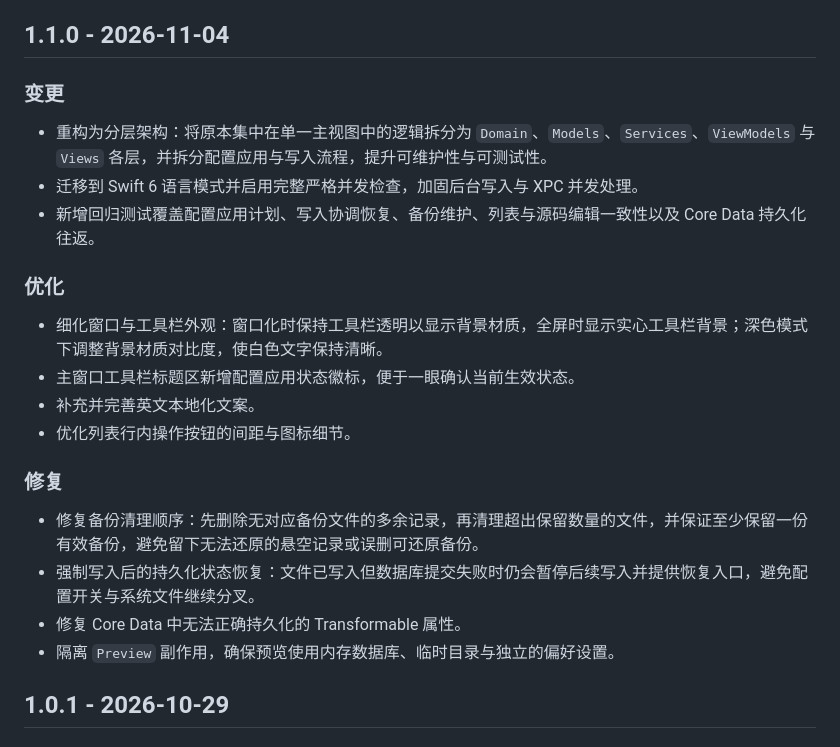
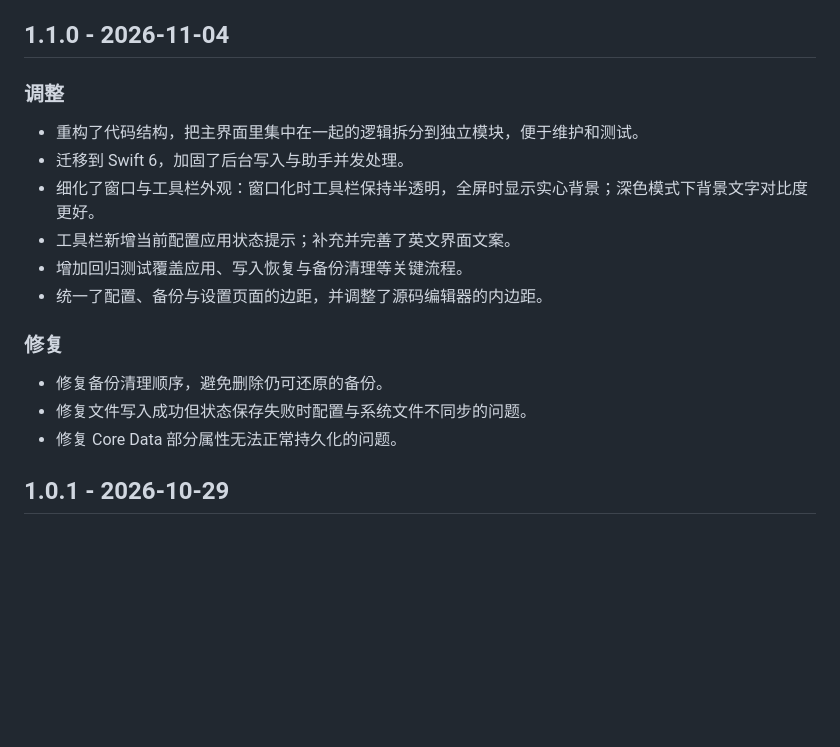
Before and after one commit to breeze-ev/hosts-manager, a Markdown page: CHANGELOG.md, the part around the change. Drawn GitHub-style; blank space fills up the shorter version.

```diff
--- a/CHANGELOG.md
+++ b/CHANGELOG.md
@@ -4,25 +4,20 @@
 
 ## 1.1.0 - 2026-11-04
 
-### 变更
+### 调整
 
-- 重构为分层架构：将原本集中在单一主视图中的逻辑拆分为 `Domain`、`Models`、`Services`、`ViewModels` 与 `Views` 各层，并拆分配置应用与写入流程，提升可维护性与可测试性。
-- 迁移到 Swift 6 语言模式并启用完整严格并发检查，加固后台写入与 XPC 并发处理。
-- 新增回归测试覆盖配置应用计划、写入协调恢复、备份维护、列表与源码编辑一致性以及 Core Data 持久化往返。
-
-### 优化
-
-- 细化窗口与工具栏外观：窗口化时保持工具栏透明以显示背景材质，全屏时显示实心工具栏背景；深色模式下调整背景材质对比度，使白色文字保持清晰。
-- 主窗口工具栏标题区新增配置应用状态徽标，便于一眼确认当前生效状态。
-- 补充并完善英文本地化文案。
-- 优化列表行内操作按钮的间距与图标细节。
+- 重构了代码结构，把主界面里集中在一起的逻辑拆分到独立模块，便于维护和测试。
+- 迁移到 Swift 6，加固了后台写入与助手并发处理。
+- 细化了窗口与工具栏外观：窗口化时工具栏保持半透明，全屏时显示实心背景；深色模式下背景文字对比度更好。
+- 工具栏新增当前配置应用状态提示；补充并完善了英文界面文案。
+- 增加回归测试覆盖应用、写入恢复与备份清理等关键流程。
+- 统一了配置、备份与设置页面的边距，并调整了源码编辑器的内边距。
 
 ### 修复
 
-- 修复备份清理顺序：先删除无对应备份文件的多余记录，再清理超出保留数量的文件，并保证至少保留一份有效备份，避免留下无法还原的悬空记录或误删可还原备份。
-- 强制写入后的持久化状态恢复：文件已写入但数据库提交失败时仍会暂停后续写入并提供恢复入口，避免配置开关与系统文件继续分叉。
-- 修复 Core Data 中无法正确持久化的 Transformable 属性。
-- 隔离 `Preview` 副作用，确保预览使用内存数据库、临时目录与独立的偏好设置。
+- 修复备份清理顺序，避免删除仍可还原的备份。
+- 修复文件写入成功但状态保存失败时配置与系统文件不同步的问题。
+- 修复 Core Data 部分属性无法正常持久化的问题。
 
 ## 1.0.1 - 2026-10-29
 
```
Also changed, not shown: CHANGELOG.en.md (+10 -15 lines).
